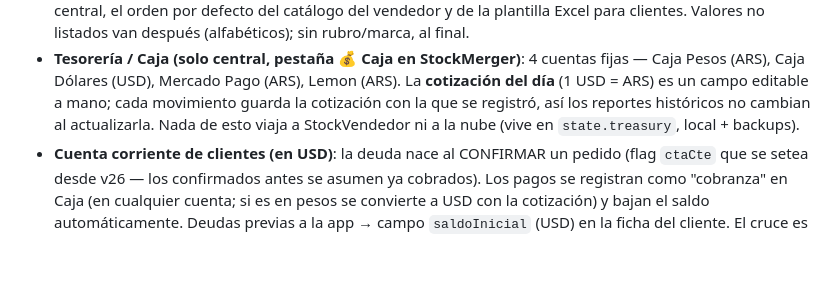
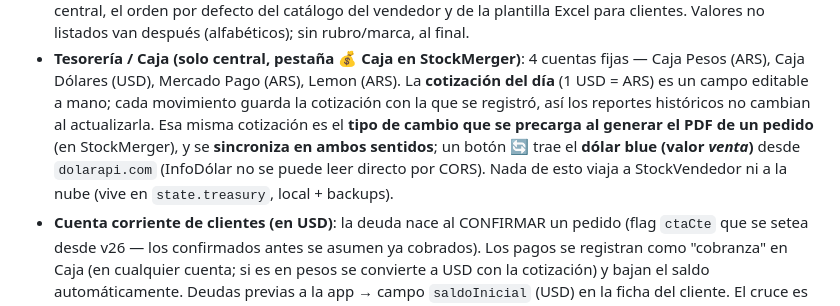
Before and after one commit to juliobarbol/stockvendedor, a Markdown page: CLAUDE.md, the part around the change. Rendered like a GitHub page; blank space fills up the shorter version.

Commit message:
Doc: cotización de Caja = TC del PDF (sync) + botón dólar blue
Refleja en el CLAUDE.md la regla nueva (mirror con StockMerger): la cotización
del día también es el tipo de cambio del PDF de pedidos, sincronizada en ambos
sentidos, con botón 🔄 que trae el dólar blue (venta).

Co-Authored-By: Claude Opus 4.8 <noreply@anthropic.com>
Claude-Session: https://claude.ai/code/session_0195rCAav3PPyKacCTWLtzcr

```diff
--- a/CLAUDE.md
+++ b/CLAUDE.md
@@ -258,8 +258,12 @@ Dos canales equivalentes, según haya nube o no:
   cuentas fijas — Caja Pesos (ARS), Caja Dólares (USD), Mercado Pago (ARS),
   Lemon (ARS). La **cotización del día** (1 USD = ARS) es un campo editable a
   mano; cada movimiento guarda la cotización con la que se registró, así los
-  reportes históricos no cambian al actualizarla. Nada de esto viaja a
-  StockVendedor ni a la nube (vive en `state.treasury`, local + backups).
+  reportes históricos no cambian al actualizarla. Esa misma cotización es el
+  **tipo de cambio que se precarga al generar el PDF de un pedido** (en
+  StockMerger), y se **sincroniza en ambos sentidos**; un botón **🔄** trae el
+  **dólar blue (valor *venta*)** desde `dolarapi.com` (InfoDólar no se puede
+  leer directo por CORS). Nada de esto viaja a StockVendedor ni a la nube (vive
+  en `state.treasury`, local + backups).
 - **Cuenta corriente de clientes (en USD)**: la deuda nace al CONFIRMAR un
   pedido (flag `ctaCte` que se setea desde v26 — los confirmados antes se
   asumen ya cobrados). Los pagos se registran como "cobranza" en Caja (en
```
